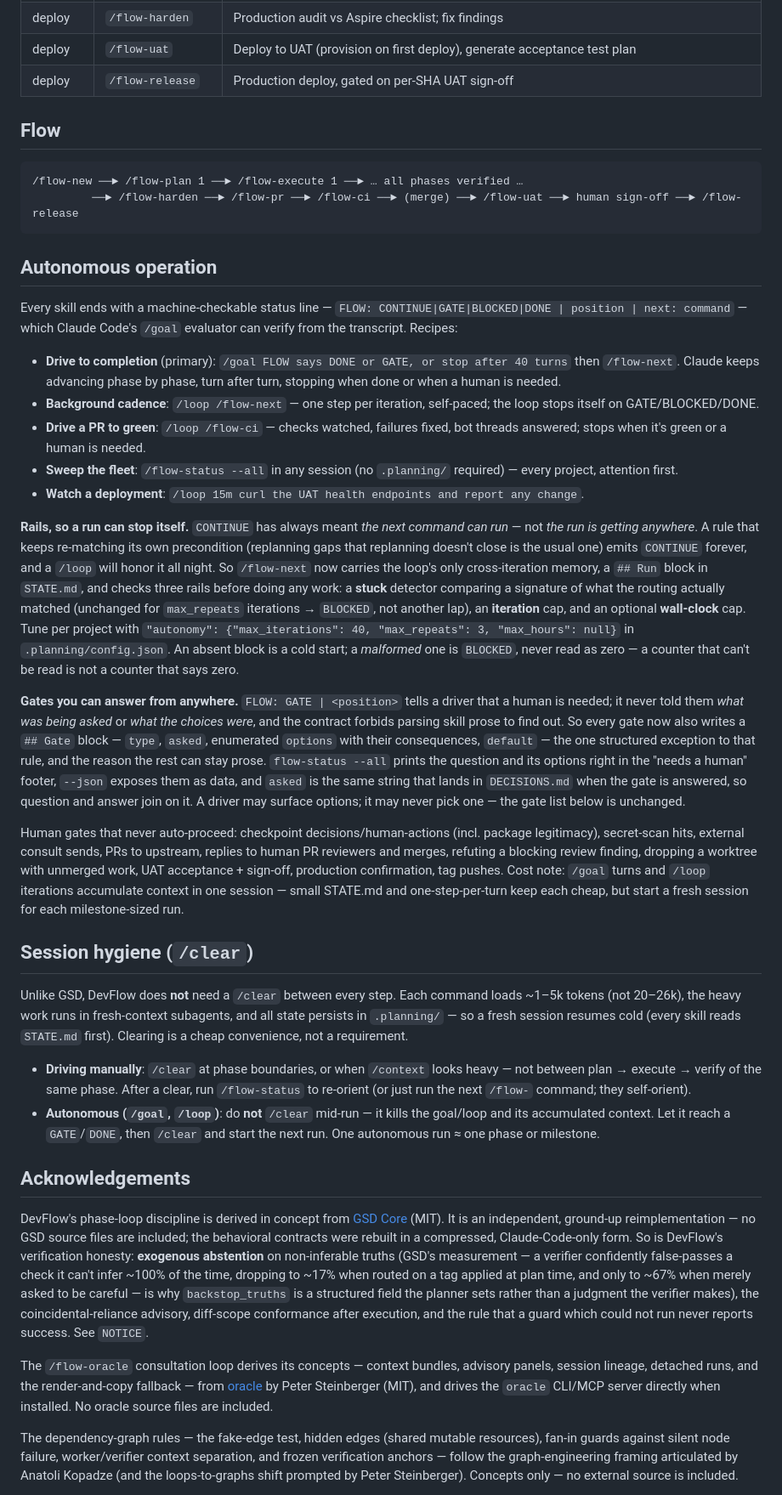
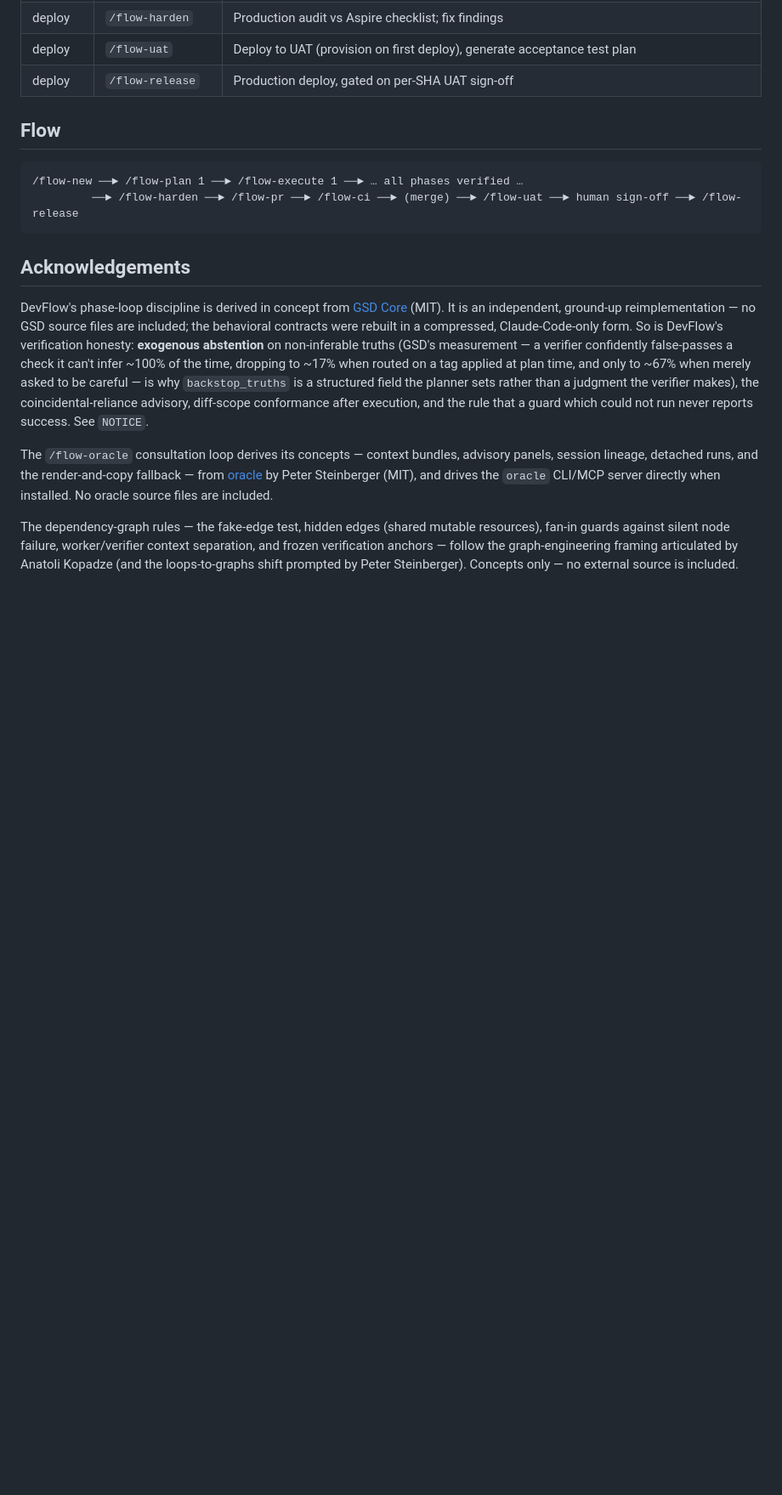
Before and after one commit to jbrianfrancis-ir/devflow, a Markdown page: README.md, the part around the change. Shown at 85% size. Rendered like a GitHub page; blank space fills up the shorter version.

````diff
--- a/README.md
+++ b/README.md
@@ -54,29 +54,6 @@ codex plugin add devflow@devflow
          ──► /flow-harden ──► /flow-pr ──► /flow-ci ──► (merge) ──► /flow-uat ──► human sign-off ──► /flow-release
 ```
 
-## Autonomous operation
-
-Every skill ends with a machine-checkable status line — `FLOW: CONTINUE|GATE|BLOCKED|DONE | position | next: command` — which Claude Code's `/goal` evaluator can verify from the transcript. Recipes:
-
-- **Drive to completion** (primary): `/goal FLOW says DONE or GATE, or stop after 40 turns` then `/flow-next`. Claude keeps advancing phase by phase, turn after turn, stopping when done or when a human is needed.
-- **Background cadence**: `/loop /flow-next` — one step per iteration, self-paced; the loop stops itself on GATE/BLOCKED/DONE.
-- **Drive a PR to green**: `/loop /flow-ci` — checks watched, failures fixed, bot threads answered; stops when it's green or a human is needed.
-- **Sweep the fleet**: `/flow-status --all` in any session (no `.planning/` required) — every project, attention first.
-- **Watch a deployment**: `/loop 15m curl the UAT health endpoints and report any change`.
-
-**Rails, so a run can stop itself.** `CONTINUE` has always meant *the next command can run* — not *the run is getting anywhere*. A rule that keeps re-matching its own precondition (replanning gaps that replanning doesn't close is the usual one) emits `CONTINUE` forever, and a `/loop` will honor it all night. So `/flow-next` now carries the loop's only cross-iteration memory, a `## Run` block in `STATE.md`, and checks three rails before doing any work: a **stuck** detector comparing a signature of what the routing actually matched (unchanged for `max_repeats` iterations → `BLOCKED`, not another lap), an **iteration** cap, and an optional **wall-clock** cap. Tune per project with `"autonomy": {"max_iterations": 40, "max_repeats": 3, "max_hours": null}` in `.planning/config.json`. An absent block is a cold start; a *malformed* one is `BLOCKED`, never read as zero — a counter that can't be read is not a counter that says zero.
-
-**Gates you can answer from anywhere.** `FLOW: GATE | <position>` tells a driver that a human is needed; it never told them *what was being asked* or *what the choices were*, and the contract forbids parsing skill prose to find out. So every gate now also writes a `## Gate` block — `type`, `asked`, enumerated `options` with their consequences, `default` — the one structured exception to that rule, and the reason the rest can stay prose. `flow-status --all` prints the question and its options right in the "needs a human" footer, `--json` exposes them as data, and `asked` is the same string that lands in `DECISIONS.md` when the gate is answered, so question and answer join on it. A driver may surface options; it may never pick one — the gate list below is unchanged.
-
-Human gates that never auto-proceed: checkpoint decisions/human-actions (incl. package legitimacy), secret-scan hits, external consult sends, PRs to upstream, replies to human PR reviewers and merges, refuting a blocking review finding, dropping a worktree with unmerged work, UAT acceptance + sign-off, production confirmation, tag pushes. Cost note: `/goal` turns and `/loop` iterations accumulate context in one session — small STATE.md and one-step-per-turn keep each cheap, but start a fresh session for each milestone-sized run.
-
-## Session hygiene (`/clear`)
-
-Unlike GSD, DevFlow does **not** need a `/clear` between every step. Each command loads ~1–5k tokens (not 20–26k), the heavy work runs in fresh-context subagents, and all state persists in `.planning/` — so a fresh session resumes cold (every skill reads `STATE.md` first). Clearing is a cheap convenience, not a requirement.
-
-- **Driving manually**: `/clear` at phase boundaries, or when `/context` looks heavy — not between plan → execute → verify of the same phase. After a clear, run `/flow-status` to re-orient (or just run the next `/flow-` command; they self-orient).
-- **Autonomous (`/goal`, `/loop`)**: do **not** `/clear` mid-run — it kills the goal/loop and its accumulated context. Let it reach a `GATE`/`DONE`, then `/clear` and start the next run. One autonomous run ≈ one phase or milestone.
-
 ## Acknowledgements
 
 DevFlow's phase-loop discipline is derived in concept from [GSD Core](https://github.com/open-gsd/gsd-core) (MIT). It is an independent, ground-up reimplementation — no GSD source files are included; the behavioral contracts were rebuilt in a compressed, Claude-Code-only form. So is DevFlow's verification honesty: **exogenous abstention** on non-inferable truths (GSD's measurement — a verifier confidently false-passes a check it can't infer ~100% of the time, dropping to ~17% when routed on a tag applied at plan time, and only to ~67% when merely asked to be careful — is why `backstop_truths` is a structured field the planner sets rather than a judgment the verifier makes), the coincidental-reliance advisory, diff-scope conformance after execution, and the rule that a guard which could not run never reports success. See `NOTICE`.
````
Also changed, not shown: docs/autonomy.md (added, +55 -0 lines).
